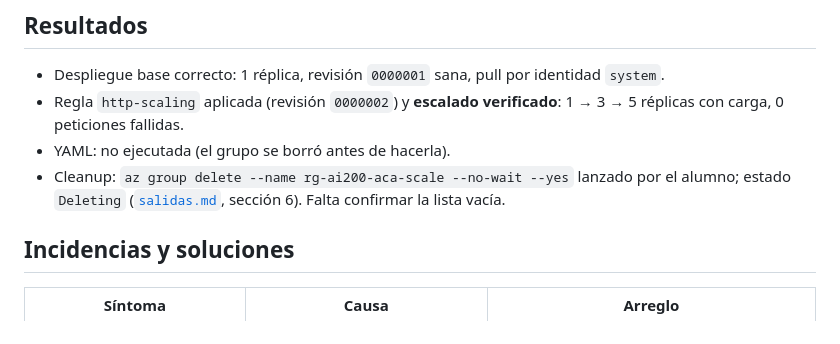
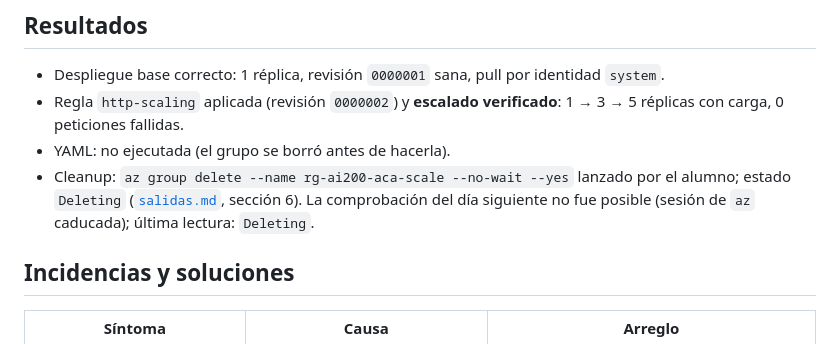
Before and after one commit to th3b1gbr0th3r/AI-200, a Markdown page: labs/lp2-03-aca-scale/README.md, the part around the change. Drawn GitHub-style.

Commit message:
Lab 5: deja constancia de que el cleanup no pudo reverificarse (sesión az caducada)
Co-Authored-By: Claude Sonnet 5.5 <noreply@anthropic.com>

```diff
--- a/labs/lp2-03-aca-scale/README.md
+++ b/labs/lp2-03-aca-scale/README.md
@@ -92,7 +92,7 @@ Según la guía: `az containerapp show … --output yaml > app-config.yaml`, aju
 - Despliegue base correcto: 1 réplica, revisión `0000001` sana, pull por identidad `system`.
 - Regla `http-scaling` aplicada (revisión `0000002`) y **escalado verificado**: 1 → 3 → 5 réplicas con carga, 0 peticiones fallidas.
 - YAML: no ejecutada (el grupo se borró antes de hacerla).
-- Cleanup: `az group delete --name rg-ai200-aca-scale --no-wait --yes` lanzado por el alumno; estado `Deleting` ([`salidas.md`](salidas.md), sección 6). Falta confirmar la lista vacía.
+- Cleanup: `az group delete --name rg-ai200-aca-scale --no-wait --yes` lanzado por el alumno; estado `Deleting` ([`salidas.md`](salidas.md), sección 6). La comprobación del día siguiente no fue posible (sesión de `az` caducada); última lectura: `Deleting`.
 
 ## Incidencias y soluciones
 | Síntoma | Causa | Arreglo |
```
Also changed, not shown: labs/lp2-03-aca-scale/salidas.md (+1 -1 lines).
